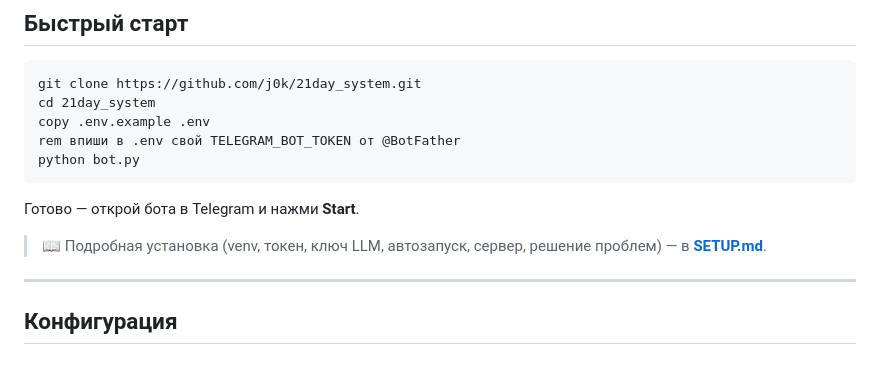
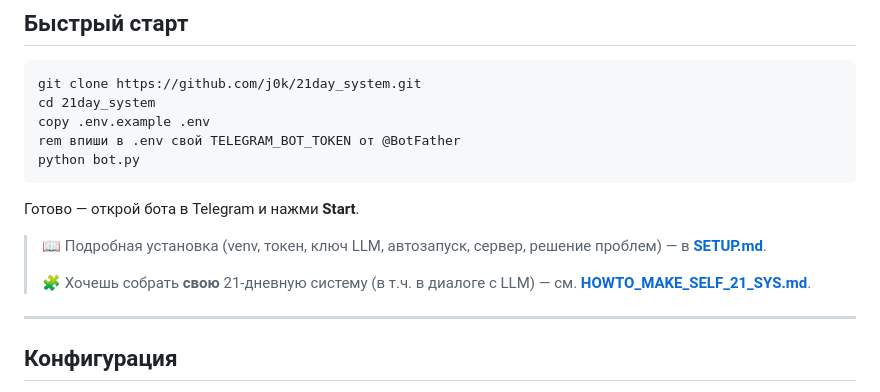
Before and after one commit to j0k/21day_system, a Markdown page: README.md, the part around the change. Rendered like a GitHub page; blank space fills up the shorter version.

Commit message:
docs: add HOWTO_MAKE_SELF_21_SYS guide (build your own 21-day system, incl. via LLM chat)

```diff
--- a/README.md
+++ b/README.md
@@ -102,6 +102,8 @@ python bot.py
 Готово — открой бота в Telegram и нажми **Start**.
 
 > 📖 Подробная установка (venv, токен, ключ LLM, автозапуск, сервер, решение проблем) — в **[SETUP.md](SETUP.md)**.
+>
+> 🧩 Хочешь собрать **свою** 21-дневную систему (в т.ч. в диалоге с LLM) — см. **[HOWTO_MAKE_SELF_21_SYS.md](HOWTO_MAKE_SELF_21_SYS.md)**.
 
 ---
 
```
Also changed, not shown: HOWTO_MAKE_SELF_21_SYS.md (added, +289 -0 lines).
